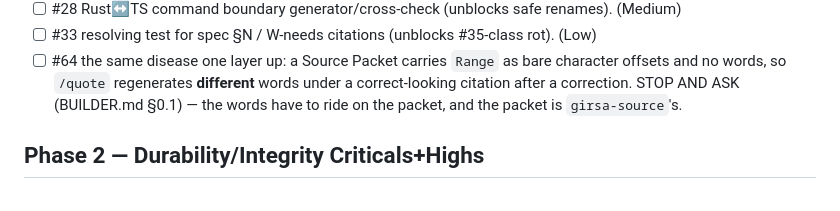
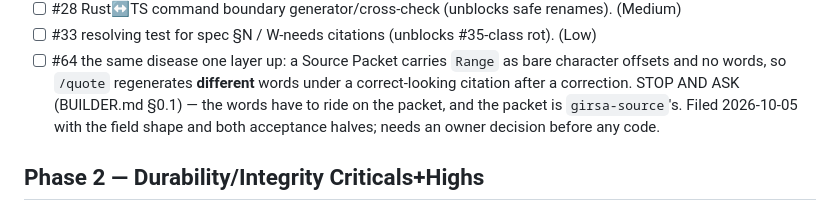
Before and after one commit to SYKhayyat/girsa, a Markdown page: PLAN.md, the part around the change. GitHub-like rendering.

Commit message:
plan: #64 exists, and says what it is waiting for
The Source-Packet half of #43 became its own issue rather than a line, because
it is a different repository and a different class of work: the words have to
ride on `girsa-source`'s packet, which is a semver break and on BUILDER.md
§0.1's STOP AND ASK list. Filed with the field shape, the two acceptance halves
(including the refusal half — a packet whose words are gone regenerates *whole
and says so*, never as a plausible slice), and the evidence, one of which is a
comment in `girsa-desk` that names this failure and does nothing about it.

```diff
--- a/PLAN.md
+++ b/PLAN.md
@@ -21,6 +21,8 @@ Done (closed): #1–#11 (except #9 DUP), #13, #23, #24, #25, #39, #41, #42, #61,
   character offsets and no words, so `/quote` regenerates **different** words
   under a correct-looking citation after a correction. STOP AND ASK (BUILDER.md
   §0.1) — the words have to ride on the packet, and the packet is `girsa-source`'s.
+  Filed 2026-10-05 with the field shape and both acceptance halves; needs an
+  owner decision before any code.
 
 ## Phase 2 — Durability/Integrity Criticals+Highs
 - [ ] #55 poisoned fetch queue reports success. (High — silent skip)
```
